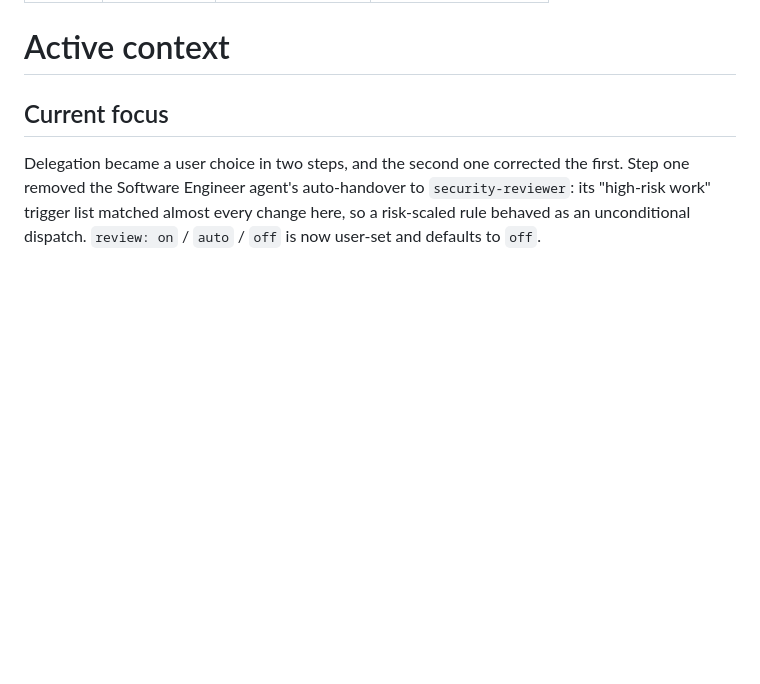
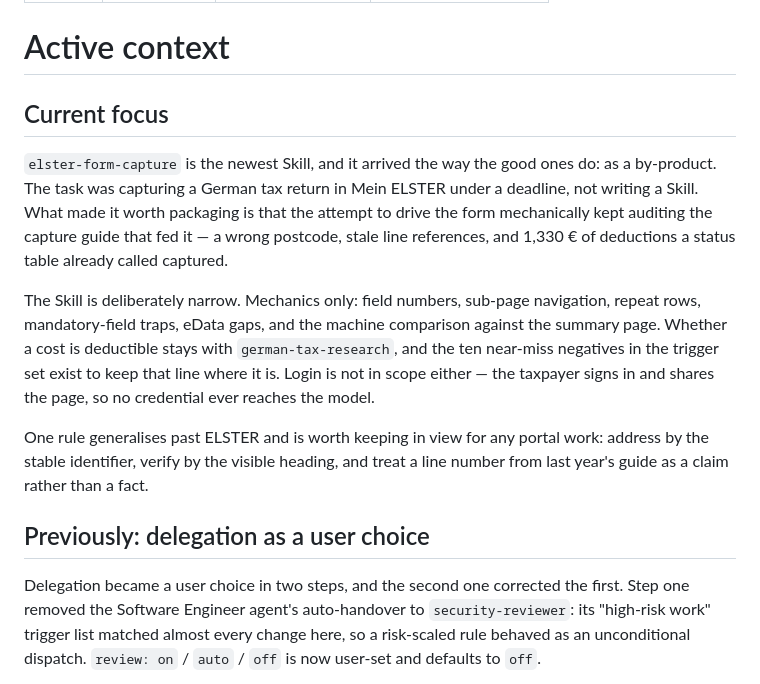
Before and after one commit to raandree/CopilotAtelier, a Markdown page: .memory-bank/activeContext.md, the part around the change. GitHub-like rendering; blank space fills up the shorter version.

Commit message:
docs(memory-bank): record the elster-form-capture Skill
Co-authored-by: AI Assistant <ai@example.com>

```diff
--- a/.memory-bank/activeContext.md
+++ b/.memory-bank/activeContext.md
@@ -8,6 +8,26 @@ source: current task evidence
 # Active context
 
 ## Current focus
+
+`elster-form-capture` is the newest Skill, and it arrived the way the good ones
+do: as a by-product. The task was capturing a German tax return in Mein ELSTER
+under a deadline, not writing a Skill. What made it worth packaging is that the
+attempt to drive the form mechanically kept auditing the capture guide that fed
+it — a wrong postcode, stale line references, and 1,330 € of deductions a status
+table already called captured.
+
+The Skill is deliberately narrow. Mechanics only: field numbers, sub-page
+navigation, repeat rows, mandatory-field traps, eData gaps, and the machine
+comparison against the summary page. Whether a cost is deductible stays with
+`german-tax-research`, and the ten near-miss negatives in the trigger set exist
+to keep that line where it is. Login is not in scope either — the taxpayer signs
+in and shares the page, so no credential ever reaches the model.
+
+One rule generalises past ELSTER and is worth keeping in view for any portal
+work: address by the stable identifier, verify by the visible heading, and treat
+a line number from last year's guide as a claim rather than a fact.
+
+## Previously: delegation as a user choice
 
 Delegation became a user choice in two steps, and the second one corrected the
 first. Step one removed the Software Engineer agent's auto-handover to
```
Also changed, not shown: .memory-bank/progress.md (+11 -0 lines).
